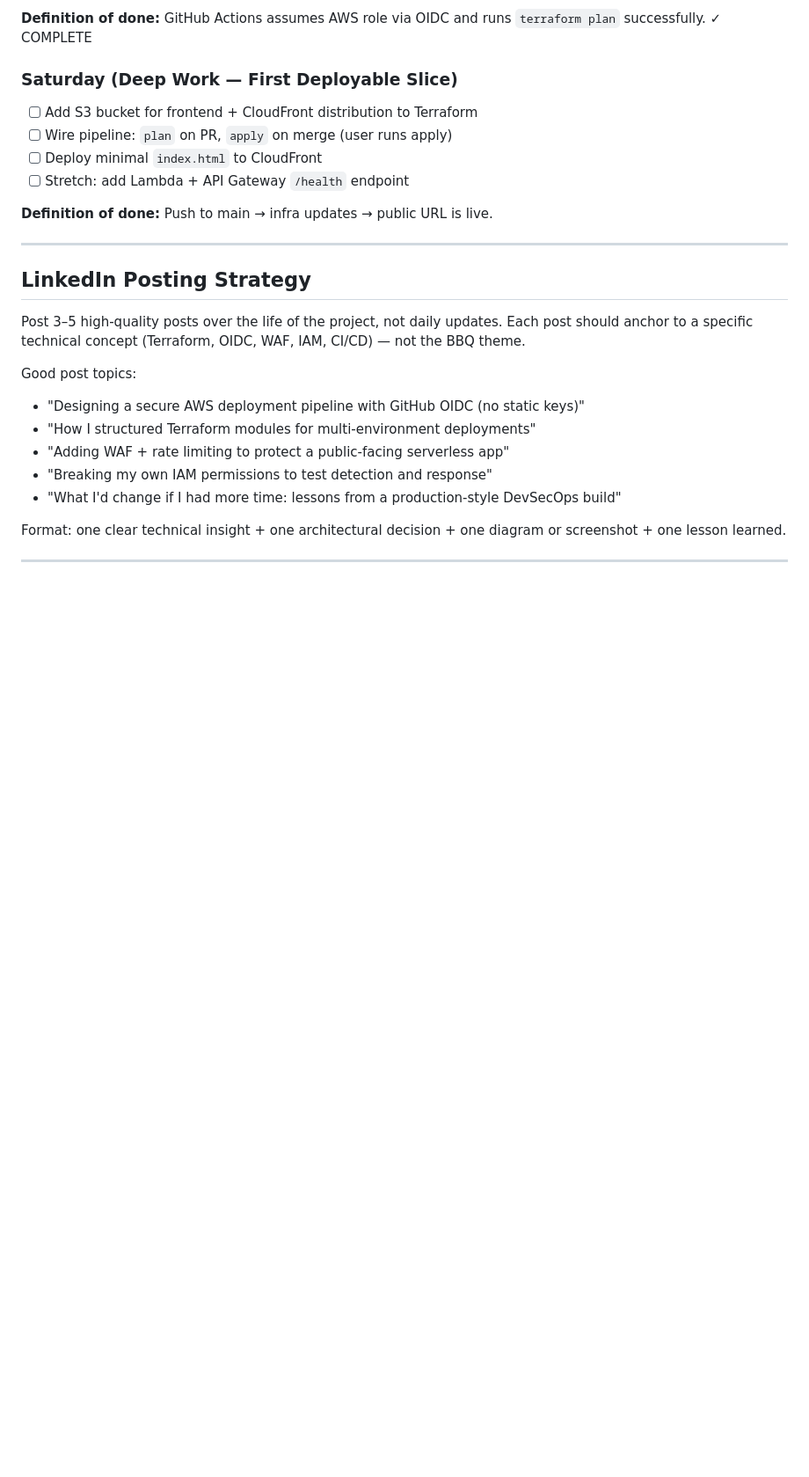
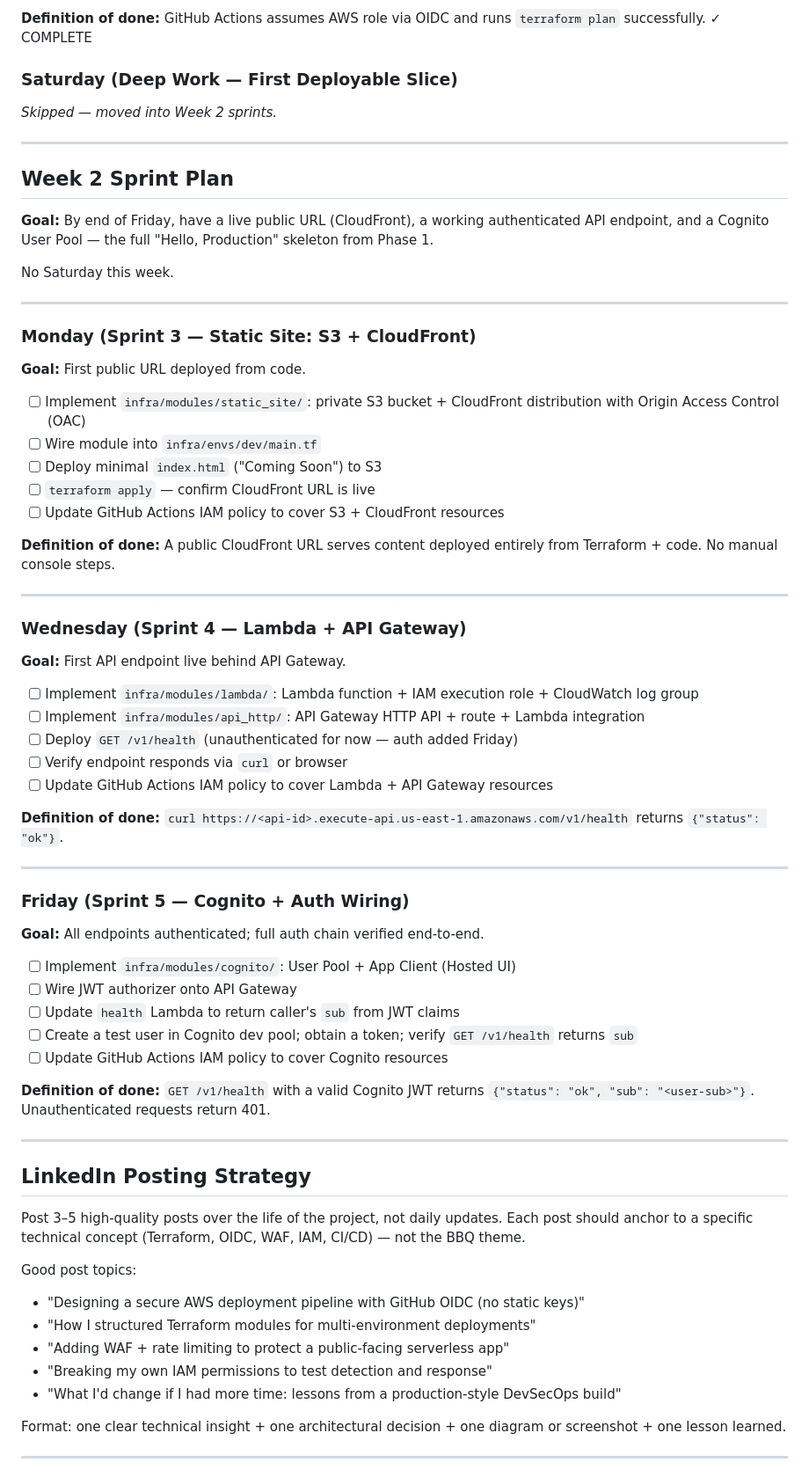
Before and after one commit to Justinmemphis/memphis-bbq-ranking-platform, a Markdown page: docs/roadmap.md, the part around the change. Shown at 88% size. Rendered like a GitHub page; blank space fills up the shorter version.

Commit message:
Add Week 2 sprint plan (M/W/F, no Saturday)
Monday: S3 + CloudFront static site -> first public URL
Wednesday: Lambda + API Gateway -> /v1/health endpoint live
Friday: Cognito + JWT auth -> full auth chain verified end-to-end

Co-Authored-By: Claude Sonnet 4.6 <noreply@anthropic.com>

```diff
--- a/docs/roadmap.md
+++ b/docs/roadmap.md
@@ -222,12 +222,57 @@ Observability:
 
 ### Saturday (Deep Work — First Deployable Slice)
 
-- [ ] Add S3 bucket for frontend + CloudFront distribution to Terraform
-- [ ] Wire pipeline: `plan` on PR, `apply` on merge (user runs apply)
-- [ ] Deploy minimal `index.html` to CloudFront
-- [ ] Stretch: add Lambda + API Gateway `/health` endpoint
+_Skipped — moved into Week 2 sprints._
 
-**Definition of done:** Push to main → infra updates → public URL is live.
+---
+
+## Week 2 Sprint Plan
+
+**Goal:** By end of Friday, have a live public URL (CloudFront), a working authenticated API endpoint, and a Cognito User Pool — the full "Hello, Production" skeleton from Phase 1.
+
+No Saturday this week.
+
+---
+
+### Monday (Sprint 3 — Static Site: S3 + CloudFront)
+
+**Goal:** First public URL deployed from code.
+
+- [ ] Implement `infra/modules/static_site/`: private S3 bucket + CloudFront distribution with Origin Access Control (OAC)
+- [ ] Wire module into `infra/envs/dev/main.tf`
+- [ ] Deploy minimal `index.html` ("Coming Soon") to S3
+- [ ] `terraform apply` — confirm CloudFront URL is live
+- [ ] Update GitHub Actions IAM policy to cover S3 + CloudFront resources
+
+**Definition of done:** A public CloudFront URL serves content deployed entirely from Terraform + code. No manual console steps.
+
+---
+
+### Wednesday (Sprint 4 — Lambda + API Gateway)
+
+**Goal:** First API endpoint live behind API Gateway.
+
+- [ ] Implement `infra/modules/lambda/`: Lambda function + IAM execution role + CloudWatch log group
+- [ ] Implement `infra/modules/api_http/`: API Gateway HTTP API + route + Lambda integration
+- [ ] Deploy `GET /v1/health` (unauthenticated for now — auth added Friday)
+- [ ] Verify endpoint responds via `curl` or browser
+- [ ] Update GitHub Actions IAM policy to cover Lambda + API Gateway resources
+
+**Definition of done:** `curl https://<api-id>.execute-api.us-east-1.amazonaws.com/v1/health` returns `{"status": "ok"}`.
+
+---
+
+### Friday (Sprint 5 — Cognito + Auth Wiring)
+
+**Goal:** All endpoints authenticated; full auth chain verified end-to-end.
+
+- [ ] Implement `infra/modules/cognito/`: User Pool + App Client (Hosted UI)
+- [ ] Wire JWT authorizer onto API Gateway
+- [ ] Update `health` Lambda to return caller's `sub` from JWT claims
+- [ ] Create a test user in Cognito dev pool; obtain a token; verify `GET /v1/health` returns `sub`
+- [ ] Update GitHub Actions IAM policy to cover Cognito resources
+
+**Definition of done:** `GET /v1/health` with a valid Cognito JWT returns `{"status": "ok", "sub": "<user-sub>"}`. Unauthenticated requests return 401.
 
 ---
 
```
